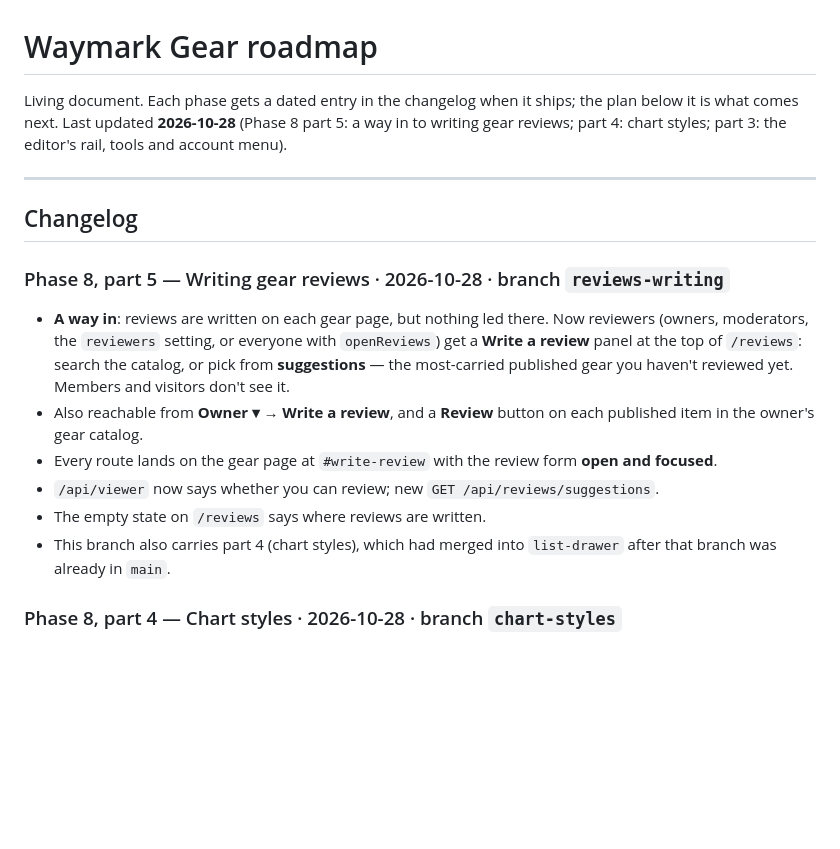
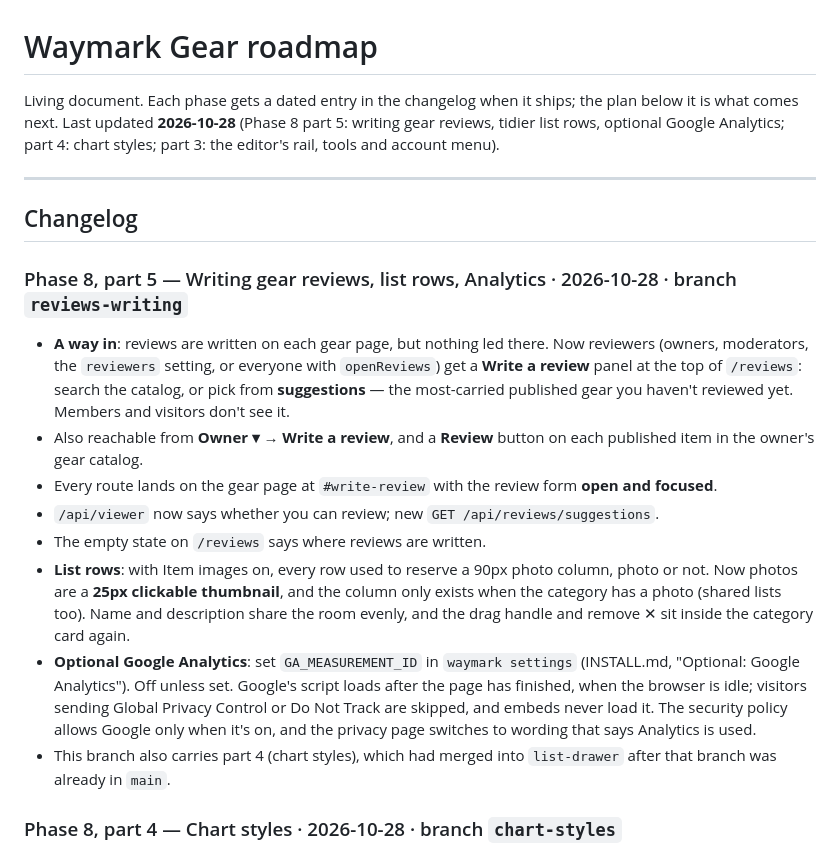
Before and after one commit to digitalresidue/waymark-gear, a Markdown page: ROADMAP.md, the part around the change. GitHub-like rendering; blank space fills up the shorter version.

Commit message:
Roadmap: part 5
Co-Authored-By: Claude Opus 5.5 <noreply@anthropic.com>
Claude-Session: https://claude.ai/code/session_01YKw1SVKDPmK1yXT8HjDHCi

```diff
--- a/ROADMAP.md
+++ b/ROADMAP.md
@@ -1,18 +1,20 @@
 # Waymark Gear roadmap
 
 Living document. Each phase gets a dated entry in the changelog when it ships;
-the plan below it is what comes next. Last updated **2026-10-28** (Phase 8 part 5: a way in to writing gear reviews; part 4: chart styles; part 3: the editor's rail, tools and account menu).
+the plan below it is what comes next. Last updated **2026-10-28** (Phase 8 part 5: writing gear reviews, tidier list rows, optional Google Analytics; part 4: chart styles; part 3: the editor's rail, tools and account menu).
 
 ---
 
 ## Changelog
 
-### Phase 8, part 5 — Writing gear reviews · 2026-10-28 · branch `reviews-writing`
+### Phase 8, part 5 — Writing gear reviews, list rows, Analytics · 2026-10-28 · branch `reviews-writing`
 - **A way in**: reviews are written on each gear page, but nothing led there. Now reviewers (owners, moderators, the `reviewers` setting, or everyone with `openReviews`) get a **Write a review** panel at the top of `/reviews`: search the catalog, or pick from **suggestions** — the most-carried published gear you haven't reviewed yet. Members and visitors don't see it.
 - Also reachable from **Owner ▾ → Write a review**, and a **Review** button on each published item in the owner's gear catalog.
 - Every route lands on the gear page at `#write-review` with the review form **open and focused**.
 - `/api/viewer` now says whether you can review; new `GET /api/reviews/suggestions`.
 - The empty state on `/reviews` says where reviews are written.
+- **List rows**: with Item images on, every row used to reserve a 90px photo column, photo or not. Now photos are a **25px clickable thumbnail**, and the column only exists when the category has a photo (shared lists too). Name and description share the room evenly, and the drag handle and remove ✕ sit inside the category card again.
+- **Optional Google Analytics**: set `GA_MEASUREMENT_ID` in `waymark settings` (INSTALL.md, "Optional: Google Analytics"). Off unless set. Google's script loads after the page has finished, when the browser is idle; visitors sending Global Privacy Control or Do Not Track are skipped, and embeds never load it. The security policy allows Google only when it's on, and the privacy page switches to wording that says Analytics is used.
 - This branch also carries part 4 (chart styles), which had merged into `list-drawer` after that branch was already in `main`.
 
 ### Phase 8, part 4 — Chart styles · 2026-10-28 · branch `chart-styles`
```
